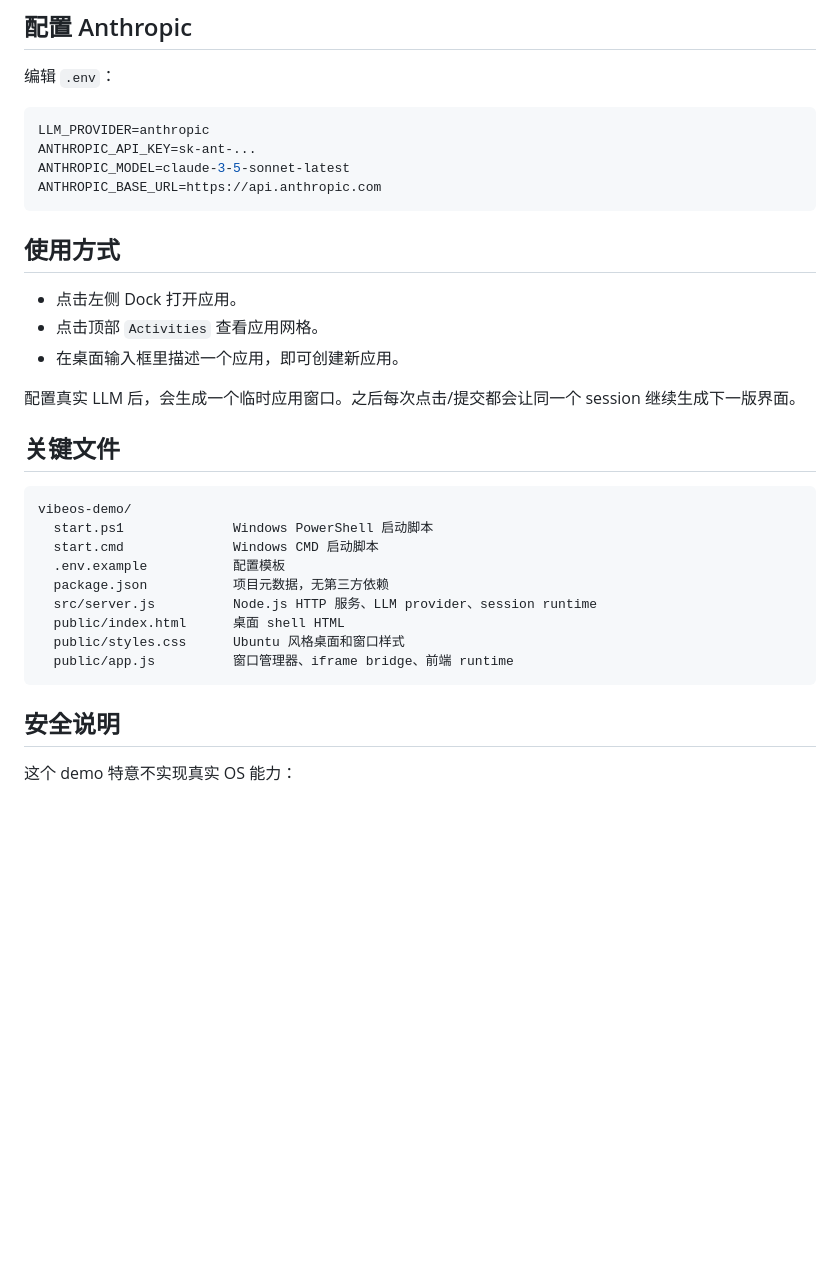
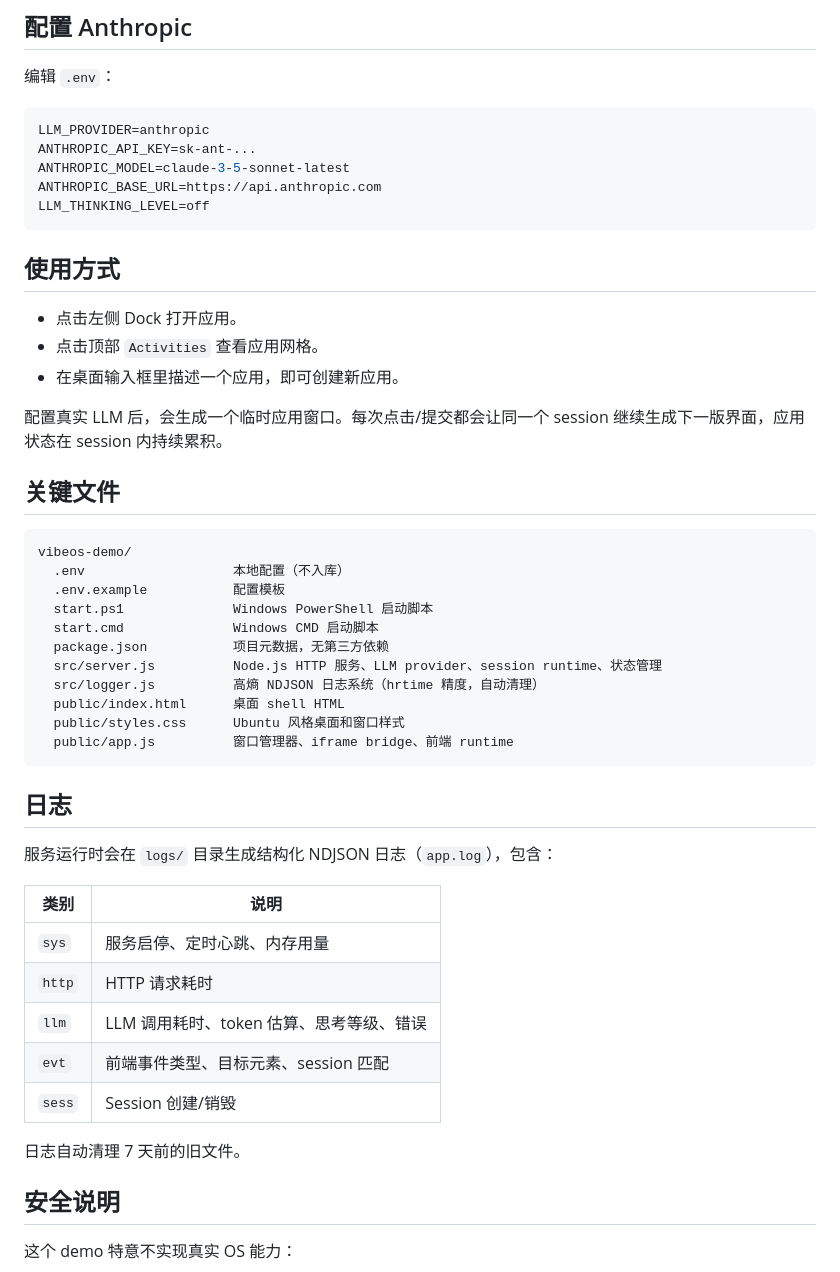
Before and after one commit to DDDFXYqiming/vibeos-demo, a Markdown page: README.md, the part around one of its changes. Drawn GitHub-style; blank space fills up the shorter version.

````diff
--- a/README.md
+++ b/README.md
@@ -114,6 +145,7 @@ LLM_PROVIDER=anthropic
 ANTHROPIC_API_KEY=sk-ant-...
 ANTHROPIC_MODEL=claude-3-5-sonnet-latest
 ANTHROPIC_BASE_URL=https://api.anthropic.com
+LLM_THINKING_LEVEL=off
 ```
 
 ## 使用方式
@@ -122,21 +154,37 @@ ANTHROPIC_BASE_URL=https://api.anthropic.com
 - 点击顶部 `Activities` 查看应用网格。
 - 在桌面输入框里描述一个应用，即可创建新应用。
 
-配置真实 LLM 后，会生成一个临时应用窗口。之后每次点击/提交都会让同一个 session 继续生成下一版界面。
+配置真实 LLM 后，会生成一个临时应用窗口。每次点击/提交都会让同一个 session 继续生成下一版界面，应用状态在 session 内持续累积。
 
 ## 关键文件
 
 ```text
 vibeos-demo/
+  .env                   本地配置（不入库）
+  .env.example           配置模板
   start.ps1              Windows PowerShell 启动脚本
   start.cmd              Windows CMD 启动脚本
-  .env.example           配置模板
   package.json           项目元数据，无第三方依赖
-  src/server.js          Node.js HTTP 服务、LLM provider、session runtime
+  src/server.js          Node.js HTTP 服务、LLM provider、session runtime、状态管理
+  src/logger.js          高熵 NDJSON 日志系统（hrtime 精度，自动清理）
   public/index.html      桌面 shell HTML
   public/styles.css      Ubuntu 风格桌面和窗口样式
   public/app.js          窗口管理器、iframe bridge、前端 runtime
 ```
+
+## 日志
+
+服务运行时会在 `logs/` 目录生成结构化 NDJSON 日志（`app.log`），包含：
+
+| 类别 | 说明 |
+|---|---|
+| `sys` | 服务启停、定时心跳、内存用量 |
+| `http` | HTTP 请求耗时 |
+| `llm` | LLM 调用耗时、token 估算、思考等级、错误 |
+| `evt` | 前端事件类型、目标元素、session 匹配 |
+| `sess` | Session 创建/销毁 |
+
+日志自动清理 7 天前的旧文件。
 
 ## 安全说明
 
````
Also changed, not shown: other parts of README.md (+44 -9 lines).
